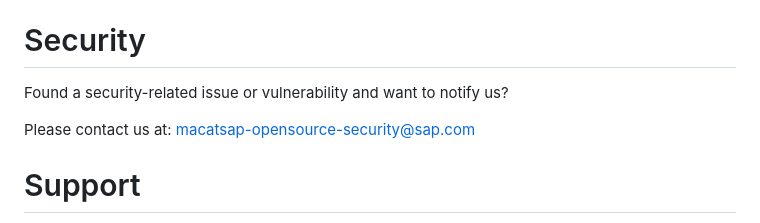
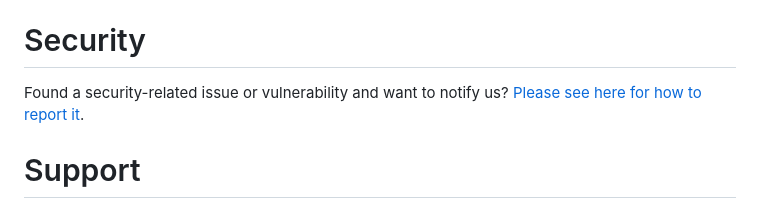
Before and after one commit to SAP/macOS-enterprise-privileges, a Markdown page: README.md, the part around the change. GitHub-like rendering.

```diff
--- a/README.md
+++ b/README.md
@@ -88,10 +88,7 @@ For more details, please see the the [License file](https://github.com/SAP/macOS
 
 # Security
 
-Found a security-related issue or vulnerability and want to notify us?
-
-Please contact us at:
-[macatsap-opensource-security@sap.com](mailto:macatsap-opensource-security@sap.com?subject=[GitHub]%20Privileges%20Security%20Issue%20Report)
+Found a security-related issue or vulnerability and want to notify us? [Please see here for how to report it](https://github.com/SAP/macOS-enterprise-privileges/security/policy).
 
 # Support
 
```
